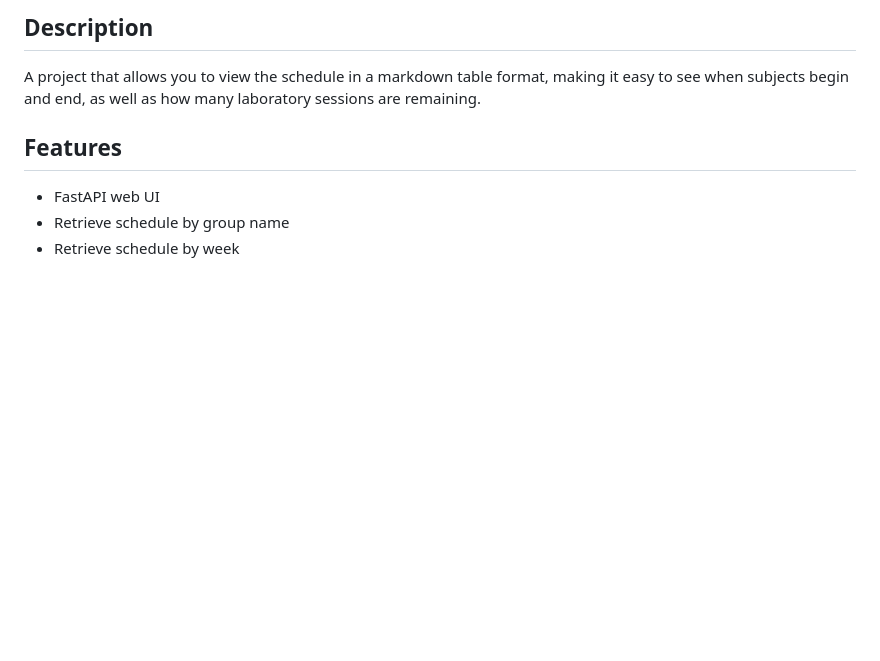
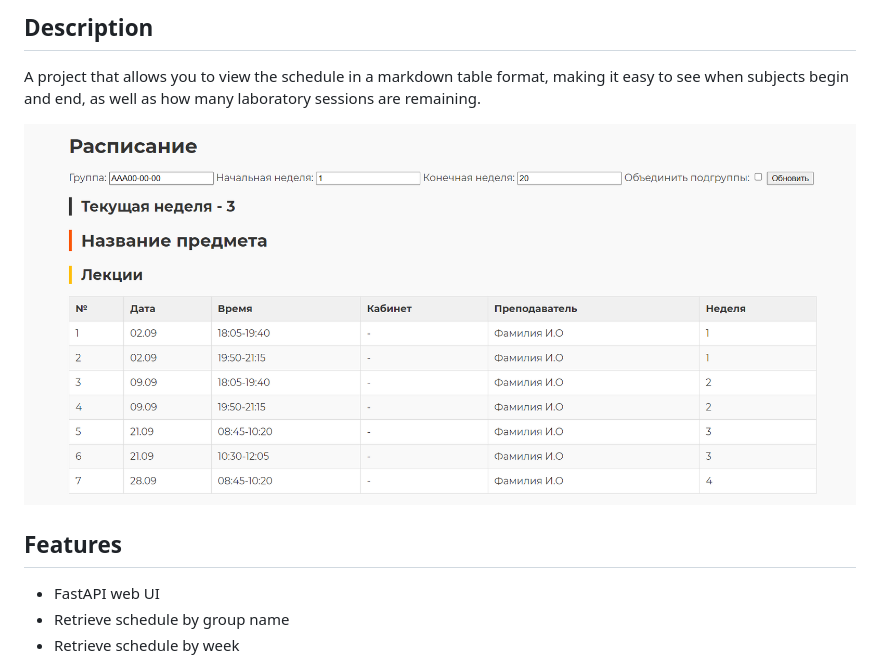
Before and after one commit to unrlight/NiceRasp, a Markdown page: README.md, the part around the change. Rendered like a GitHub page; pictures changed too: images/image.png (added); blank space fills up the shorter version.

Commit message:
fix: added screenshot of UI in readme

```diff
--- a/README.md
+++ b/README.md
@@ -3,6 +3,8 @@
 ## Description
 
 A project that allows you to view the schedule in a markdown table format, making it easy to see when subjects begin and end, as well as how many laboratory sessions are remaining.
+
+![image](images/image.png)
 
 ## Features
 
```
